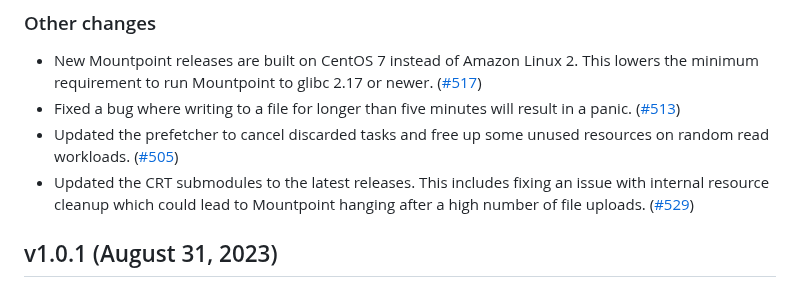
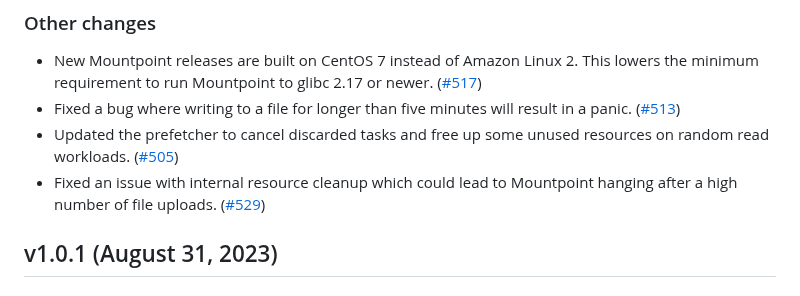
Before and after one commit to awslabs/mountpoint-s3, a Markdown page: mountpoint-s3/CHANGELOG.md, the part around the change. Drawn GitHub-style.

Commit message:
Rephrased the sentence of CRT update
Signed-off-by: Ankit Saurabh <sauraank@amazon.co.uk>

```diff
--- a/mountpoint-s3/CHANGELOG.md
+++ b/mountpoint-s3/CHANGELOG.md
@@ -7,7 +7,7 @@
 * New Mountpoint releases are built on CentOS 7 instead of Amazon Linux 2. This lowers the minimum requirement to run Mountpoint to glibc 2.17 or newer. ([#517](https://github.com/awslabs/mountpoint-s3/pull/517))
 * Fixed a bug where writing to a file for longer than five minutes will result in a panic. ([#513](https://github.com/awslabs/mountpoint-s3/pull/513))
 * Updated the prefetcher to cancel discarded tasks and free up some unused resources on random read workloads. ([#505](https://github.com/awslabs/mountpoint-s3/pull/505))
-* Updated the CRT submodules to the latest releases. This includes fixing an issue with internal resource cleanup which could lead to Mountpoint hanging after a high number of file uploads. ([#529](https://github.com/awslabs/mountpoint-s3/pull/529))
+* Fixed an issue with internal resource cleanup which could lead to Mountpoint hanging after a high number of file uploads. ([#529](https://github.com/awslabs/mountpoint-s3/pull/529))
 
 ## v1.0.1 (August 31, 2023)
 
```
